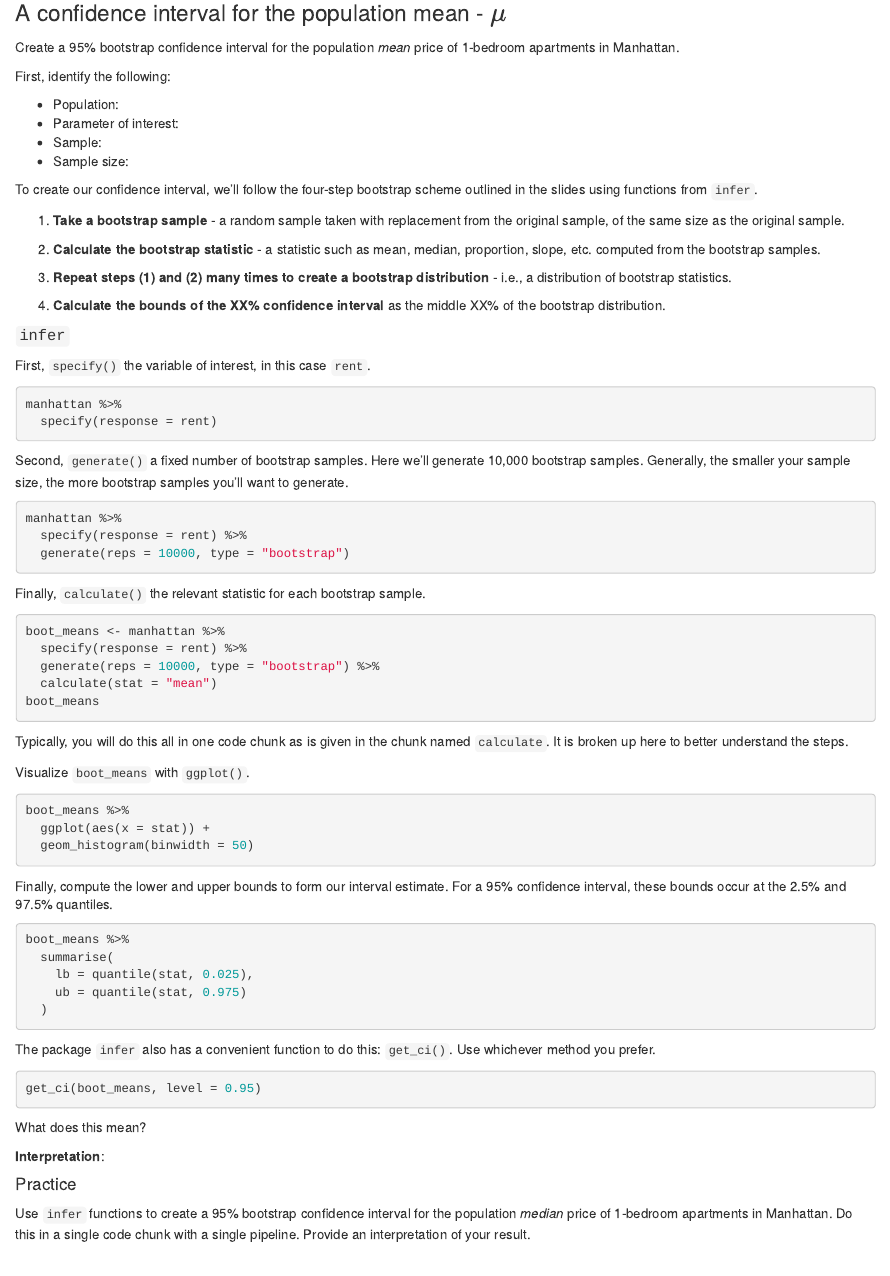
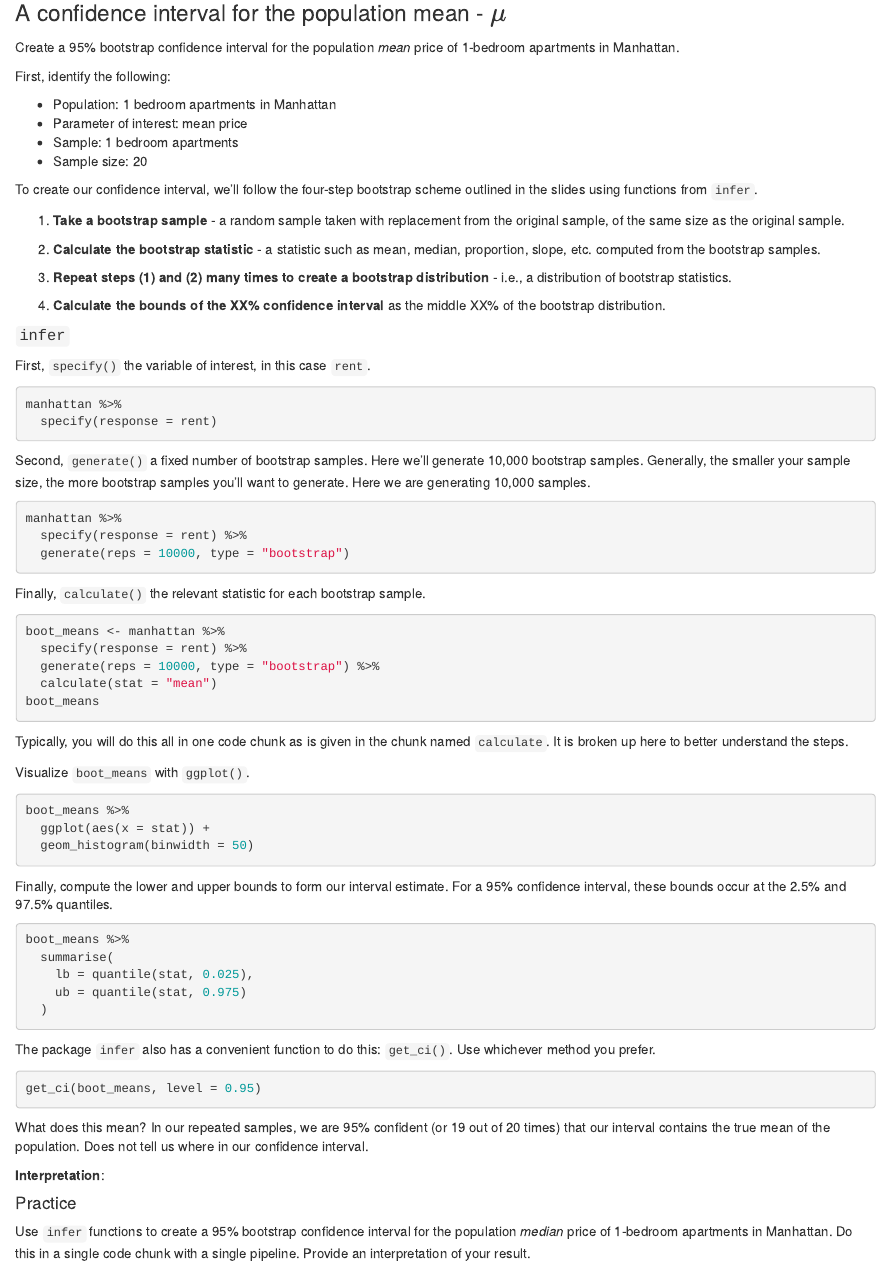
Before and after one commit to sta199-01-sp21/lecture-note-class-13-SkylarGMontague, an R Markdown document (lecturenotesclass13.Rmd): the page in a window 1100 px wide, from 3350 px down. Rendered offline with R 4.5, knitr and Pandoc, with nearby package versions; the code chunks are not run, so their results and figures are left out.

Commit message:
Learned bootstrapping and did example

````diff
--- a/lecturenotesclass13.Rmd
+++ b/lecturenotesclass13.Rmd
@@ -250,10 +250,10 @@ Create a 95% bootstrap confidence interval for the population *mean* price of
 
 First, identify the following:
 
-- Population:
-- Parameter of interest:
-- Sample:
-- Sample size:
+- Population: 1 bedroom apartments in Manhattan
+- Parameter of interest: mean price
+- Sample: 1 bedroom apartments
+- Sample size: 20
 
 To create our confidence interval, we'll follow the four-step bootstrap
 scheme outlined in the slides using functions from `infer`.
@@ -281,6 +281,7 @@ manhattan %>%
 Second, `generate()` a fixed number of bootstrap samples. Here we'll generate
 10,000 bootstrap samples. Generally, the smaller your sample size, the more
 bootstrap samples you'll want to generate.
+Here we are generating 10,000 samples.
 
 ```{r generate_manhattan}
 manhattan %>%
@@ -329,6 +330,8 @@ get_ci(boot_means, level = 0.95)
 ```
 
 What does this mean?
+In our repeated samples, we are 95% confident (or 19 out of 20 times) that our interval contains the true mean of the population.
+Does not tell us where in our confidence interval.
 
 **Interpretation**:
 
````
